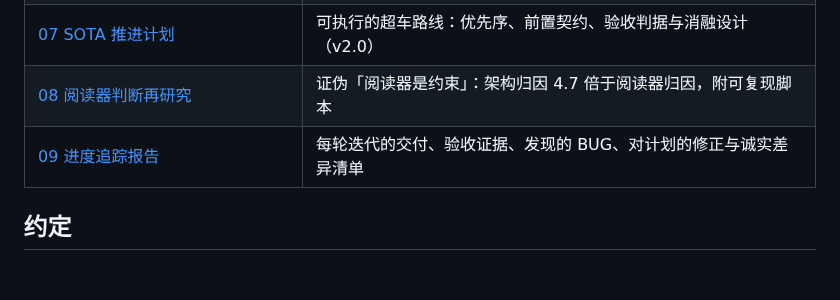
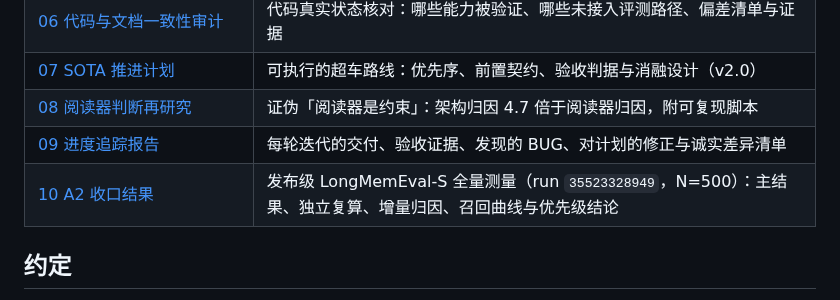
Before and after one commit to AgentiX-E/cortex-docs, a Markdown page: README.md, the part around the change. Rendered like a GitHub page; blank space fills up the shorter version.

```diff
--- a/README.md
+++ b/README.md
@@ -15,6 +15,7 @@
 | [07 SOTA 推进计划](docs/07-sota-roadmap.md) | 可执行的超车路线：优先序、前置契约、验收判据与消融设计（v2.0） |
 | [08 阅读器判断再研究](docs/08-reader-parity-analysis.md) | 证伪「阅读器是约束」：架构归因 4.7 倍于阅读器归因，附可复现脚本 |
 | [09 进度追踪报告](docs/09-progress-and-delivery-report.md) | 每轮迭代的交付、验收证据、发现的 BUG、对计划的修正与诚实差异清单 |
+| [10 A2 收口结果](docs/10-a2-closure-results.md) | 发布级 LongMemEval-S 全量测量（run `35523328949`，N=500）：主结果、独立复算、增量归因、召回曲线与优先级结论 |
 
 ## 约定
 
```
Also changed, not shown: docs/10-a2-closure-results.md (added, +114 -0 lines).
